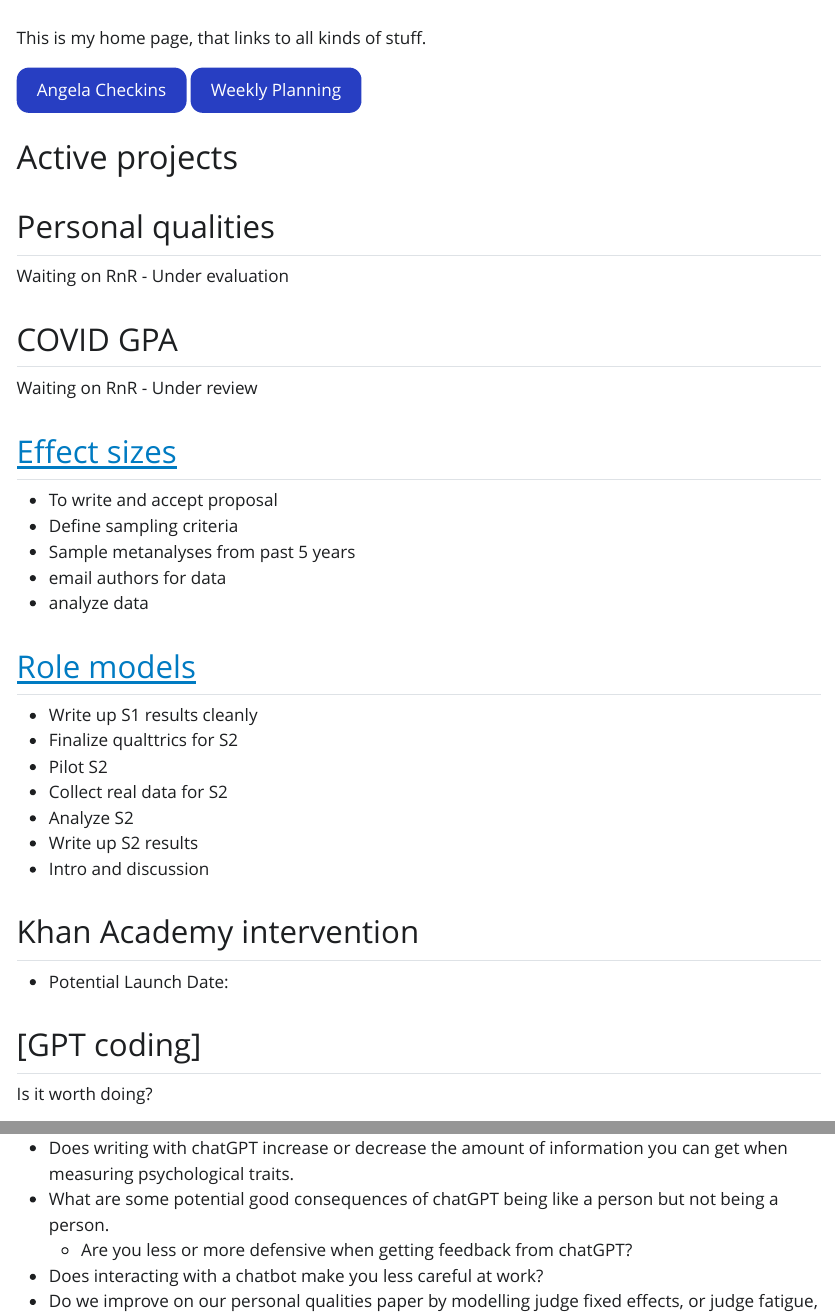
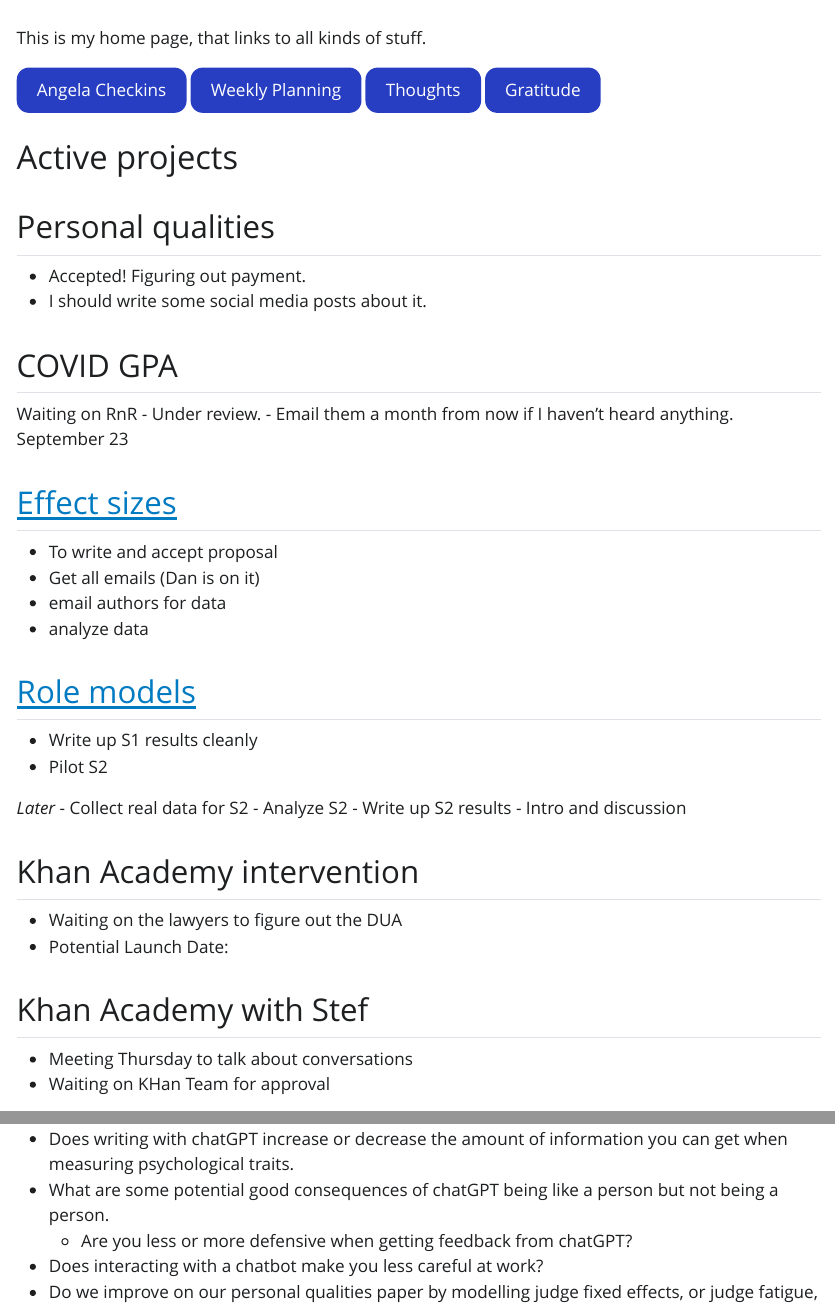
Before and after one commit to lirabenjamin/home, a Quarto document (index.qmd): the page in a window 1100 px wide, from 60 px down, and a second part further down, joined at a grey line. The pictures show the output file index.html that the author committed with the source, opened offline; Quarto's library style sheets are replaced by a plain one without menus.

Commit message:
index and grat

```diff
--- a/index.qmd
+++ b/index.qmd
@@ -18,32 +25,41 @@ Weekly Planning
+Gratitude
+</button>
+
+
+
 # Active projects
 
 ## Personal qualities
-Waiting on RnR - Under evaluation
+- Accepted! Figuring out payment.
+- I should write some social media posts about it.
 
 ## COVID GPA
-Waiting on RnR - Under review
+Waiting on RnR - Under review.
+- Email them a month from now if I haven't heard anything. September 23
 
 ## [Effect sizes](https://lirabenjamin.github.io/effect-size)
 - To write and accept proposal
-- Define sampling criteria
-- Sample metanalyses from past 5 years
+- Get all emails (Dan is on it)
 - email authors for data
 - analyze data
 
 ## [Role models](https://lirabenjamin.github.io/rolemodels)
 - Write up S1 results cleanly
-- Finalize qualttrics for S2
 - Pilot S2
+
+*Later*
 - Collect real data for S2
 - Analyze S2
 - Write up S2 results
 - Intro and discussion
 
 ## Khan Academy intervention
+- Waiting on the lawyers to figure out the DUA
 - Potential Launch Date:
 
-## [GPT coding]
-Is it worth doing?
+## Khan Academy with Stef
+- Meeting Thursday to talk about conversations
+- Waiting on KHan Team for approval
 
 # Backlog of ideas
 - Does writing with chatGPT increase or decrease the amount of information you can get when measuring psychological traits.
```
Also changed, not shown: gratitude_journal.qmd (+9 -0 lines), gratitude_journal.html, index.html, index.qmd (7 more changed lines).
